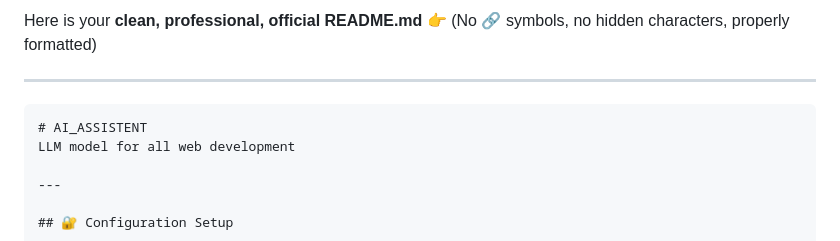
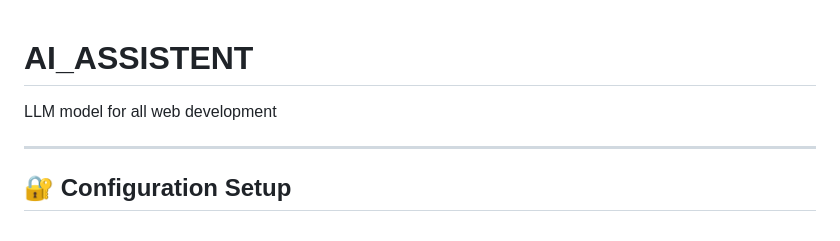
Before and after one commit to Manyacpmanya/AI_ASSISTENT, a Markdown page: README.md, the part around one of its changes. Rendered like a GitHub page.

`````diff
--- a/README.md
+++ b/README.md
@@ -1,9 +1,5 @@
-Here is your **clean, professional, official README.md**
-👉 (No 🔗 symbols, no hidden characters, properly formatted)
 
----
 
-````md
 # AI_ASSISTENT
 LLM model for all web development
 
`````
Also changed, not shown: other parts of README.md (+0 -2 lines).
